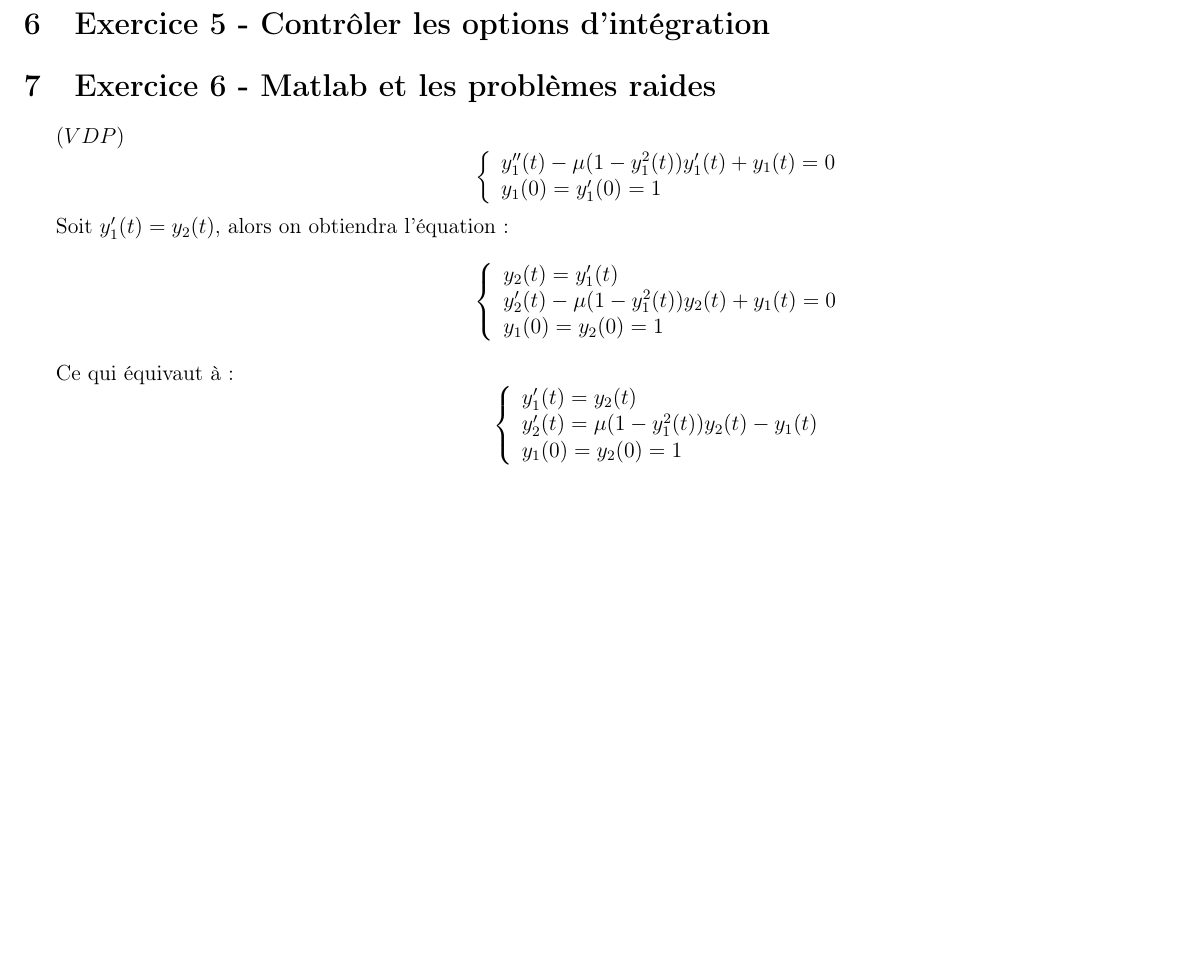
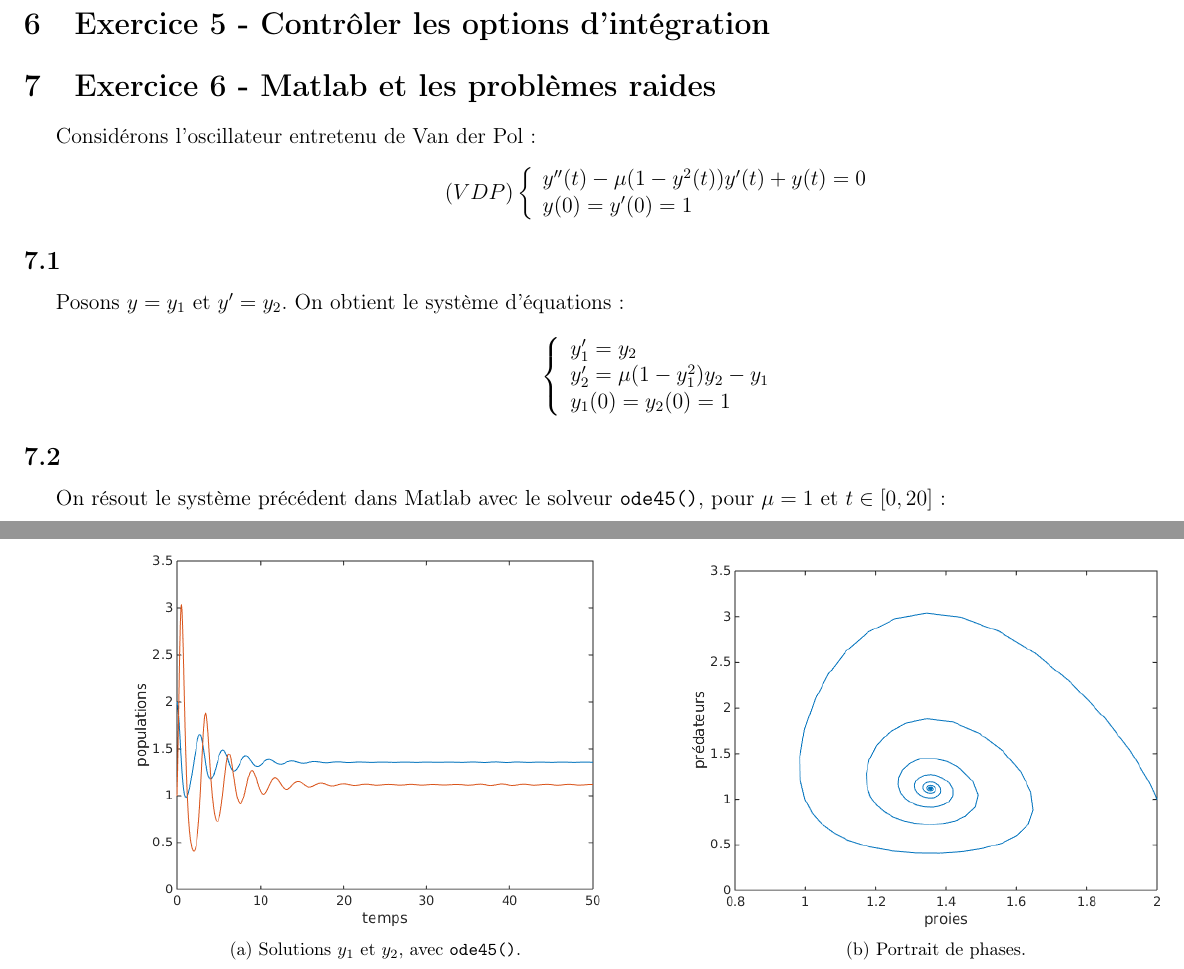
Before and after one commit to Acathignol/EDOproject, a LaTeX document (main.tex): part of page 19 of 19 before the commit and two parts of pages 19 and 20 of 20 after it, the two joined at a grey line, cut so that both start at the same text, the shorter picture padded with empty space. Compiled offline with pdfLaTeX.

Commit message:
ex6 début rédaction

```diff
--- a/main.tex
+++ b/main.tex
@@ -560,36 +560,38 @@ On obtient alors un foyer asymptotiquement stable, ce qui est beaucoup plus plau
 \section{Exercice 5 - Contrôler les options d'intégration}
 \section{Exercice 6 - Matlab et les problèmes raides}
 
-$(VDP)$
+Considérons l'oscillateur entretenu de Van der Pol:
+\[(VDP)
+\left\{
+\begin{array}{ll}
+y''(t)-\mu(1-y^{2}(t))y'(t)+y(t)=0\\
+y(0)=y'(0)=1\\
+\end{array}
+\right.
+\]
+\subsection{}
+Posons $y=y_1$ et $y'=y_2$.
+On obtient le système d'équations:
+
 \[
 \left\{
 \begin{array}{ll}
-y_1''(t)-\mu(1-y_1^{2}(t))y_1'(t)+y_1(t)=0\\
-y_1(0)=y_1'(0)=1\\
-\end{array}
-\right.
-\]
-
-Soit $y_1'(t)=y_2(t)$, alors on obtiendra l'équation:
-\[
-\left\{
-\begin{array}{ll}
-y_2(t)=y_1'(t)\\
-y_2'(t)-\mu(1-y_1^{2}(t))y_2(t)+y_1(t)=0\\
+y_1'=y_2\\
+y_2'=\mu(1-y_1^{2})y_2-y_1\\
 y_1(0)=y_2(0)=1\\
 \end{array}
 \right.
 \]
-
-Ce qui équivaut à:
-\[
-\left\{
-\begin{array}{ll}
-y_1'(t)=y_2(t)\\
-y_2'(t)=\mu(1-y_1^{2}(t))y_2(t)-y_1(t)\\
-y_1(0)=y_2(0)=1\\
-\end{array}
-\right.
-\]
+\subsection{}
+On résout le système précédent dans Matlab avec le solveur \texttt{ode45()}, pour $\mu =1$ et $t \in [0,20]$:
+\begin{table}[h!]
+\centering
+\begin{tabular}{ccl}
+\subfloat[Solutions $y_1$ et $y_2$, avec \texttt{ode45()}.]{\includegraphics[scale=0.7]{ex4_ultimate3.png}}
+&
+\subfloat[Portrait de phases.]{\includegraphics[scale=0.7]{ex4_ultimate.png}}
+\\
+\end{tabular}
+\end{table}\\
 
 \end{document}
```
